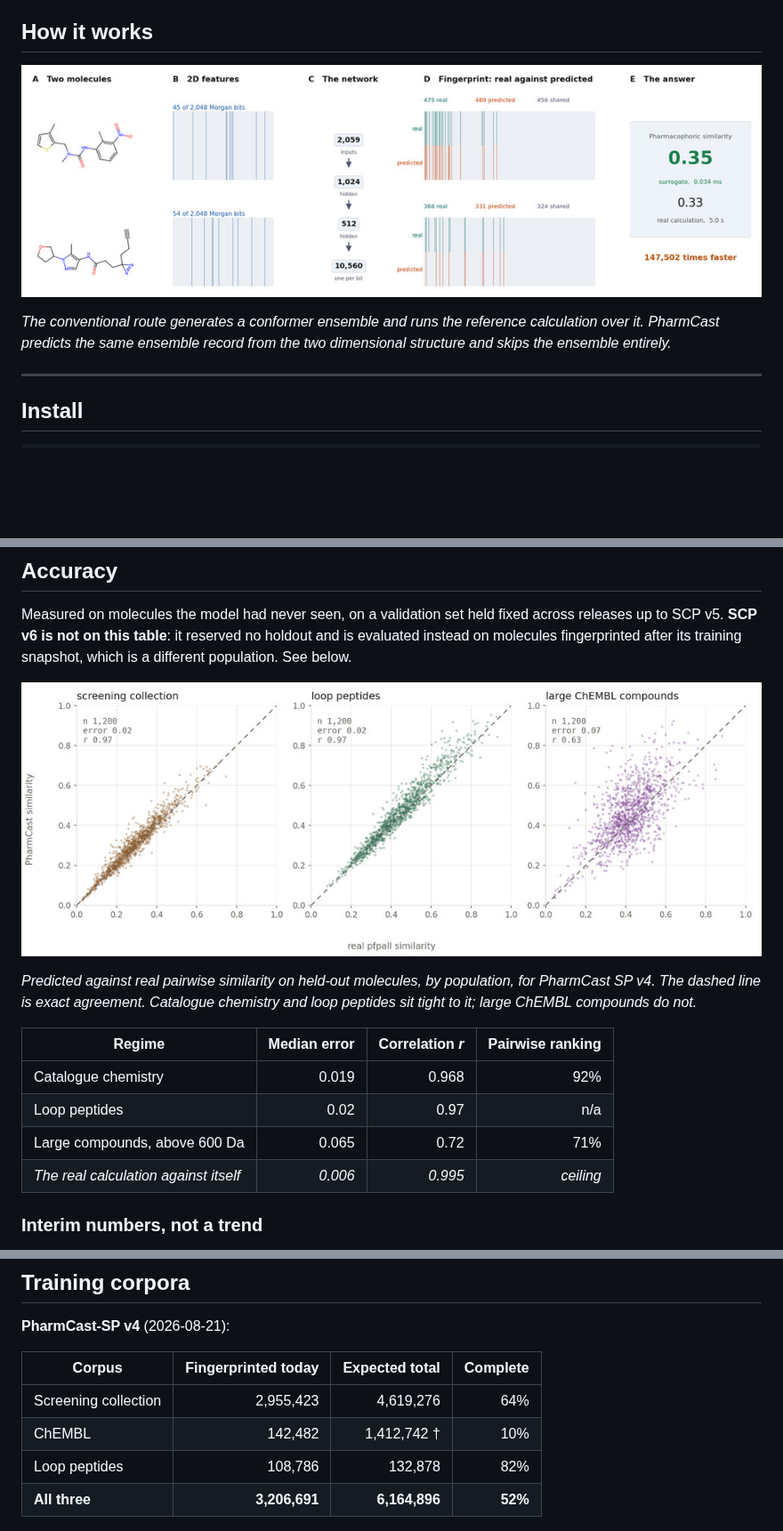
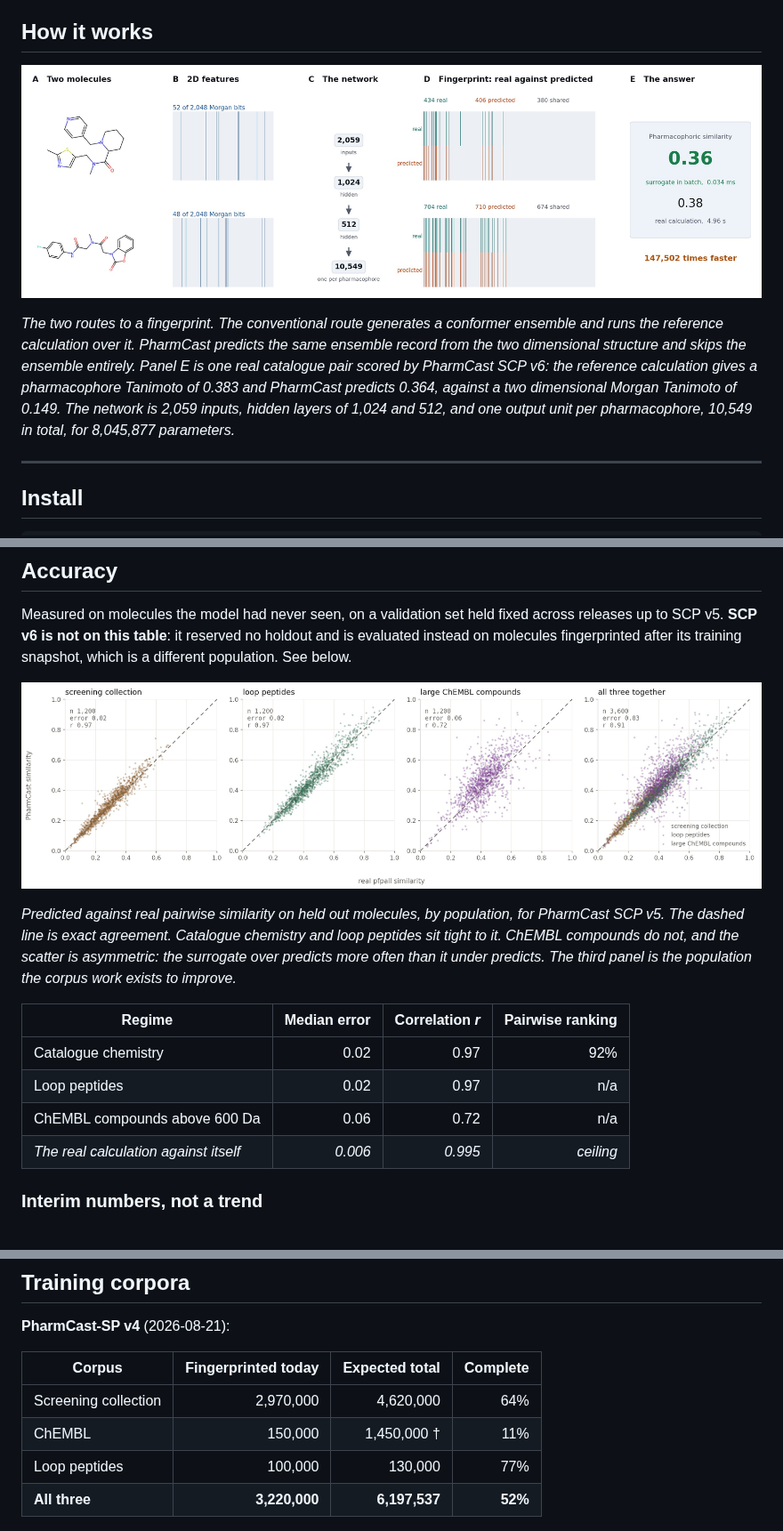
Before and after one commit to smuskal/pharmcast, a Markdown page: README.md, 3 parts joined by grey strips. Shown at 89% size. Rendered like a GitHub page; pictures changed too: assets/fidelity-by-population.jpg, assets/how-it-works.jpg; blank space fills up the shorter version.

```diff
--- a/README.md
+++ b/README.md
@@ -49,9 +49,14 @@ what scaffold hopping looks like from inside the descriptor.*
 
 ![Two molecules through 2D features, the network, the predicted fingerprint against the real one, and the resulting similarity](assets/how-it-works.jpg)
 
-*The conventional route generates a conformer ensemble and runs the reference
-calculation over it. PharmCast predicts the same ensemble record from the two
-dimensional structure and skips the ensemble entirely.*
+*The two routes to a fingerprint. The conventional route generates a conformer
+ensemble and runs the reference calculation over it. PharmCast predicts the same
+ensemble record from the two dimensional structure and skips the ensemble
+entirely. Panel E is one real catalogue pair scored by PharmCast SCP v6: the
+reference calculation gives a pharmacophore Tanimoto of 0.383 and PharmCast
+predicts 0.364, against a two dimensional Morgan Tanimoto of 0.149. The network
+is 2,059 inputs, hidden layers of 1,024 and 512, and one output unit per
+pharmacophore, 10,549 in total, for 8,045,877 parameters.*
 
 ---
 
@@ -230,15 +235,17 @@ snapshot, which is a different population. See below.
 
 ![Predicted against real pairwise similarity by population: screening collection and loop peptides tight to the diagonal, large ChEMBL compounds scattered](assets/fidelity-by-population.jpg)
 
-*Predicted against real pairwise similarity on held-out molecules, by population,
-for PharmCast SP v4. The dashed line is exact agreement. Catalogue chemistry and
-loop peptides sit tight to it; large ChEMBL compounds do not.*
+*Predicted against real pairwise similarity on held out molecules, by population,
+for PharmCast SCP v5. The dashed line is exact agreement. Catalogue chemistry and
+loop peptides sit tight to it. ChEMBL compounds do not, and the scatter is
+asymmetric: the surrogate over predicts more often than it under predicts. The
+third panel is the population the corpus work exists to improve.*
 
 | Regime | Median error | Correlation *r* | Pairwise ranking |
 |---|---:|---:|---:|
-| Catalogue chemistry | 0.019 | 0.968 | 92% |
+| Catalogue chemistry | 0.02 | 0.97 | 92% |
 | Loop peptides | 0.02 | 0.97 | n/a |
-| Large compounds, above 600 Da | 0.065 | 0.72 | 71% |
+| ChEMBL compounds above 600 Da | 0.06 | 0.72 | n/a |
 | *The real calculation against itself* | *0.006* | *0.995* | *ceiling* |
 
 ### Interim numbers, not a trend
@@ -294,10 +304,10 @@ A model card that hides its failure mode is worse than no model card.
 
 | Corpus | Fingerprinted today | Expected total | Complete |
 |---|---:|---:|---:|
-| Screening collection | 2,955,423 | 4,619,276 | 64% |
-| ChEMBL | 142,482 | 1,412,742 † | 10% |
-| Loop peptides | 108,786 | 132,878 | 82% |
-| **All three** | **3,206,691** | **6,164,896** | **52%** |
+| Screening collection | 2,970,000 | 4,620,000 | 64% |
+| ChEMBL | 150,000 | 1,450,000 † | 11% |
+| Loop peptides | 100,000 | 130,000 | 77% |
+| **All three** | **3,220,000** | **6,197,537** | **52%** |
 
 ![Bar chart of each corpus, fingerprinted today against the expected total: screening collection 64%, ChEMBL 10%, loop peptides 82%, all three 52%](assets/corpus-progress.jpg)
 
```
Also changed, not shown: other parts of README.md (+18 -9 lines), assets/corpus-progress.jpg, assets/loop-ensembles.jpg, assets/not-2d-similarity.jpg.
